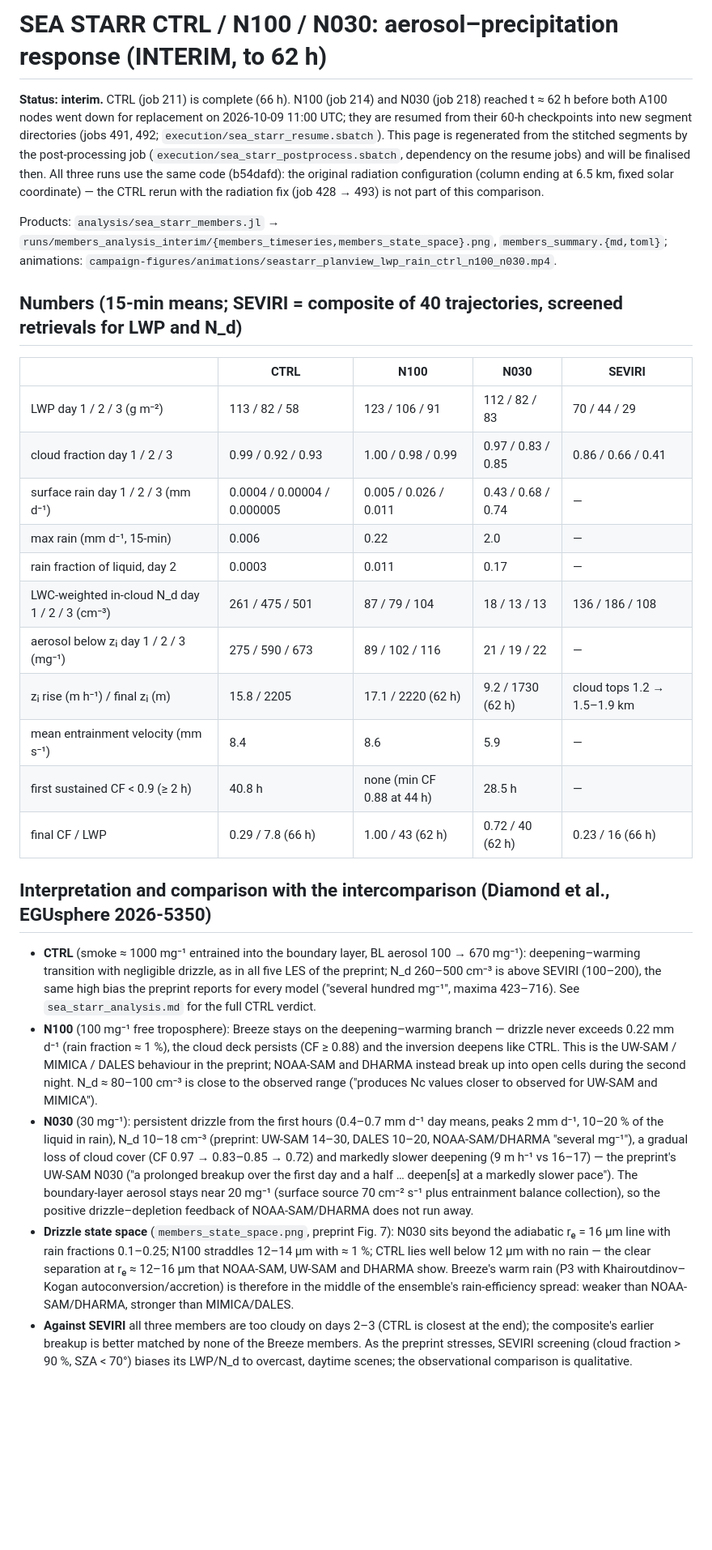
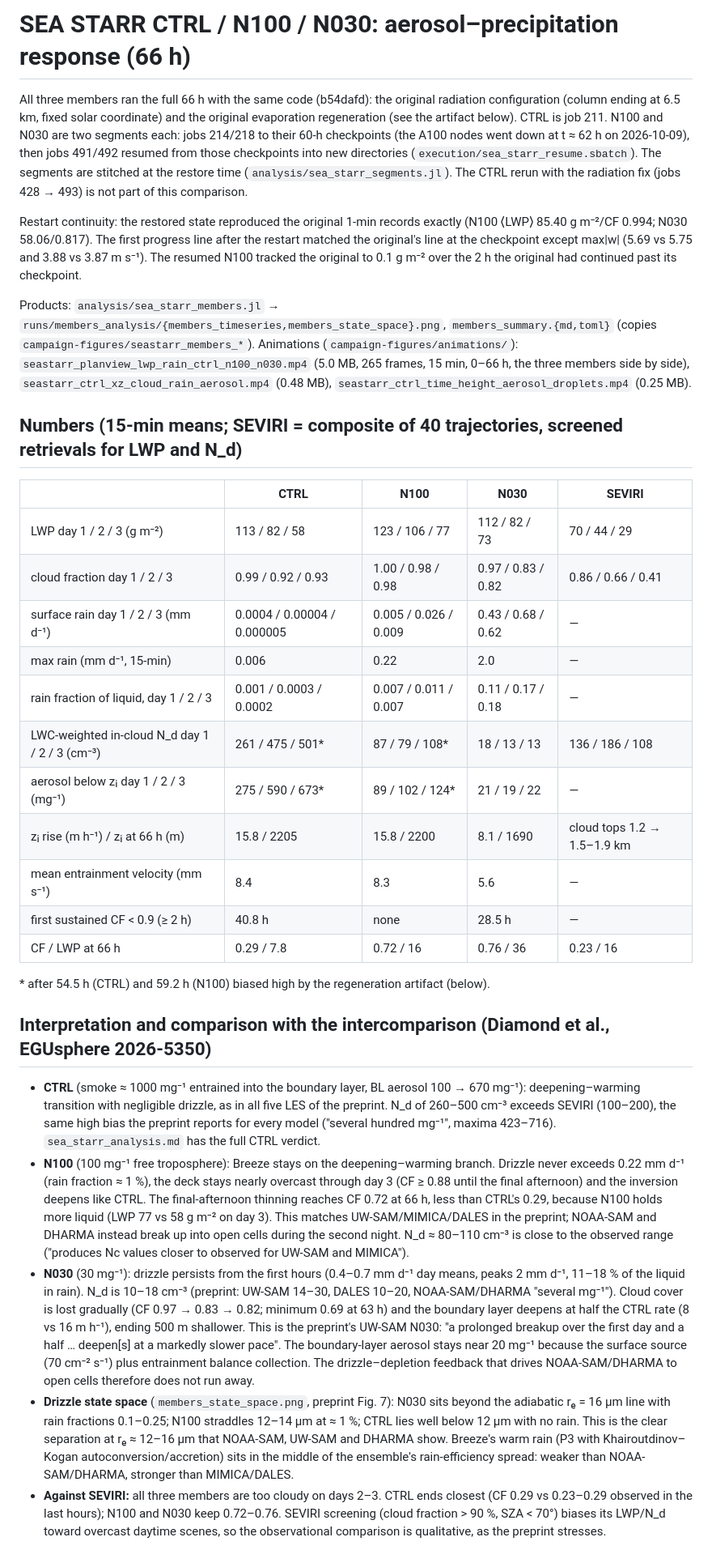
Before and after one commit to PRECISION-GM/BreezeLab.jl, a Markdown page: docs/cases/sea_starr_members.md, the part around one of its changes. Shown at 81% size. Drawn GitHub-style; blank space fills up the shorter version.

Commit message:
docs: SEA STARR CTRL/N100/N030 at 66 h (segments stitched), restart continuity, artifact note
Co-Authored-By: Claude Opus 5.5 <noreply@anthropic.com>

```diff
--- a/docs/cases/sea_starr_members.md
+++ b/docs/cases/sea_starr_members.md
@@ -1,50 +1,59 @@
-# SEA STARR CTRL / N100 / N030: aerosol–precipitation response (INTERIM, to 62 h)
+# SEA STARR CTRL / N100 / N030: aerosol–precipitation response (66 h)
 
-**Status: interim.** CTRL (job 211) is complete (66 h). N100 (job 214) and N030 (job 218) reached t ≈ 62 h before both
-A100 nodes went down for replacement on 2026-10-09 11:00 UTC; they are resumed from their 60-h checkpoints into new segment
-directories (jobs 491, 492; `execution/sea_starr_resume.sbatch`). This page is regenerated from the stitched segments by the
-post-processing job (`execution/sea_starr_postprocess.sbatch`, dependency on the resume jobs) and will be finalised then.
-All three runs use the same code (b54dafd): the original radiation configuration (column ending at 6.5 km, fixed solar
-coordinate) — the CTRL rerun with the radiation fix (job 428 → 493) is not part of this comparison.
+All three members ran the full 66 h with the same code (b54dafd): the original radiation configuration (column ending at
+6.5 km, fixed solar coordinate) and the original evaporation regeneration (see the artifact below). CTRL is job 211. N100 and N030
+are two segments each: jobs 214/218 to their 60-h checkpoints (the A100 nodes went down at t ≈ 62 h on 2026-10-09), then jobs
+491/492 resumed from those checkpoints into new directories (`execution/sea_starr_resume.sbatch`). The segments are stitched at the
+restore time (`analysis/sea_starr_segments.jl`). The CTRL rerun with the radiation fix (jobs 428 → 493) is not part of this comparison.
 
-Products: `analysis/sea_starr_members.jl` → `runs/members_analysis_interim/{members_timeseries,members_state_space}.png`,
-`members_summary.{md,toml}`; animations: `campaign-figures/animations/seastarr_planview_lwp_rain_ctrl_n100_n030.mp4`.
+Restart continuity: the restored state reproduced the original 1-min records exactly (N100 ⟨LWP⟩ 85.40 g m⁻²/CF 0.994; N030 58.06/0.817).
+The first progress line after the restart matched the original's line at the checkpoint except max|w| (5.69 vs 5.75 and 3.88 vs 3.87 m s⁻¹).
+The resumed N100 tracked the original to 0.1 g m⁻² over the 2 h the original had continued past its checkpoint.
+
+Products: `analysis/sea_starr_members.jl` → `runs/members_analysis/{members_timeseries,members_state_space}.png`,
+`members_summary.{md,toml}` (copies `campaign-figures/seastarr_members_*`). Animations (`campaign-figures/animations/`):
+`seastarr_planview_lwp_rain_ctrl_n100_n030.mp4` (5.0 MB, 265 frames, 15 min, 0–66 h, the three members side by side),
+`seastarr_ctrl_xz_cloud_rain_aerosol.mp4` (0.48 MB), `seastarr_ctrl_time_height_aerosol_droplets.mp4` (0.25 MB).
 
 ## Numbers (15-min means; SEVIRI = composite of 40 trajectories, screened retrievals for LWP and N_d)
 
 | | CTRL | N100 | N030 | SEVIRI |
 | --- | --- | --- | --- | --- |
-| LWP day 1 / 2 / 3 (g m⁻²) | 113 / 82 / 58 | 123 / 106 / 91 | 112 / 82 / 83 | 70 / 44 / 29 |
-| cloud fraction day 1 / 2 / 3 | 0.99 / 0.92 / 0.93 | 1.00 / 0.98 / 0.99 | 0.97 / 0.83 / 0.85 | 0.86 / 0.66 / 0.41 |
-| surface rain day 1 / 2 / 3 (mm d⁻¹) | 0.0004 / 0.00004 / 0.000005 | 0.005 / 0.026 / 0.011 | 0.43 / 0.68 / 0.74 | — |
+| LWP day 1 / 2 / 3 (g m⁻²) | 113 / 82 / 58 | 123 / 106 / 77 | 112 / 82 / 73 | 70 / 44 / 29 |
+| cloud fraction day 1 / 2 / 3 | 0.99 / 0.92 / 0.93 | 1.00 / 0.98 / 0.98 | 0.97 / 0.83 / 0.82 | 0.86 / 0.66 / 0.41 |
+| surface rain day 1 / 2 / 3 (mm d⁻¹) | 0.0004 / 0.00004 / 0.000005 | 0.005 / 0.026 / 0.009 | 0.43 / 0.68 / 0.62 | — |
 | max rain (mm d⁻¹, 15-min) | 0.006 | 0.22 | 2.0 | — |
-| rain fraction of liquid, day 2 | 0.0003 | 0.011 | 0.17 | — |
-| LWC-weighted in-cloud N_d day 1 / 2 / 3 (cm⁻³) | 261 / 475 / 501 | 87 / 79 / 104 | 18 / 13 / 13 | 136 / 186 / 108 |
-| aerosol below zᵢ day 1 / 2 / 3 (mg⁻¹) | 275 / 590 / 673 | 89 / 102 / 116 | 21 / 19 / 22 | — |
-| zᵢ rise (m h⁻¹) / final zᵢ (m) | 15.8 / 2205 | 17.1 / 2220 (62 h) | 9.2 / 1730 (62 h) | cloud tops 1.2 → 1.5–1.9 km |
-| mean entrainment velocity (mm s⁻¹) | 8.4 | 8.6 | 5.9 | — |
-| first sustained CF < 0.9 (≥ 2 h) | 40.8 h | none (min CF 0.88 at 44 h) | 28.5 h | — |
-| final CF / LWP | 0.29 / 7.8 (66 h) | 1.00 / 43 (62 h) | 0.72 / 40 (62 h) | 0.23 / 16 (66 h) |
+| rain fraction of liquid, day 1 / 2 / 3 | 0.001 / 0.0003 / 0.0002 | 0.007 / 0.011 / 0.007 | 0.11 / 0.17 / 0.18 | — |
+| LWC-weighted in-cloud N_d day 1 / 2 / 3 (cm⁻³) | 261 / 475 / 501* | 87 / 79 / 108* | 18 / 13 / 13 | 136 / 186 / 108 |
+| aerosol below zᵢ day 1 / 2 / 3 (mg⁻¹) | 275 / 590 / 673* | 89 / 102 / 124* | 21 / 19 / 22 | — |
+| zᵢ rise (m h⁻¹) / zᵢ at 66 h (m) | 15.8 / 2205 | 15.8 / 2200 | 8.1 / 1690 | cloud tops 1.2 → 1.5–1.9 km |
+| mean entrainment velocity (mm s⁻¹) | 8.4 | 8.3 | 5.6 | — |
+| first sustained CF < 0.9 (≥ 2 h) | 40.8 h | none | 28.5 h | — |
+| CF / LWP at 66 h | 0.29 / 7.8 | 0.72 / 16 | 0.76 / 36 | 0.23 / 16 |
+
+\* after 54.5 h (CTRL) and 59.2 h (N100) biased high by the regeneration artifact (below).
 
 ## Interpretation and comparison with the intercomparison (Diamond et al., EGUsphere 2026-5350)
 
 - **CTRL** (smoke ≈ 1000 mg⁻¹ entrained into the boundary layer, BL aerosol 100 → 670 mg⁻¹): deepening–warming transition with
-  negligible drizzle, as in all five LES of the preprint; N_d 260–500 cm⁻³ is above SEVIRI (100–200), the same high bias the preprint
-  reports for every model ("several hundred mg⁻¹", maxima 423–716). See `sea_starr_analysis.md` for the full CTRL verdict.
-- **N100** (100 mg⁻¹ free troposphere): Breeze stays on the deepening–warming branch — drizzle never exceeds 0.22 mm d⁻¹ (rain
-  fraction ≈ 1 %), the cloud deck persists (CF ≥ 0.88) and the inversion deepens like CTRL. This is the UW-SAM / MIMICA / DALES
-  behaviour in the preprint; NOAA-SAM and DHARMA instead break up into open cells during the second night. N_d ≈ 80–100 cm⁻³ is close
-  to the observed range ("produces Nc values closer to observed for UW-SAM and MIMICA").
-- **N030** (30 mg⁻¹): persistent drizzle from the first hours (0.4–0.7 mm d⁻¹ day means, peaks 2 mm d⁻¹, 10–20 % of the liquid in
-  rain), N_d 10–18 cm⁻³ (preprint: UW-SAM 14–30, DALES 10–20, NOAA-SAM/DHARMA "several mg⁻¹"), a gradual loss of cloud cover
-  (CF 0.97 → 0.83–0.85 → 0.72) and markedly slower deepening (9 m h⁻¹ vs 16–17) — the preprint's UW-SAM N030 ("a prolonged breakup
-  over the first day and a half … deepen[s] at a markedly slower pace"). The boundary-layer aerosol stays near 20 mg⁻¹ (surface source
-  70 cm⁻² s⁻¹ plus entrainment balance collection), so the positive drizzle–depletion feedback of NOAA-SAM/DHARMA does not run away.
-- **Drizzle state space** (`members_state_space.png`, preprint Fig. 7): N030 sits beyond the adiabatic rₑ = 16 µm line with rain fractions
-  0.1–0.25; N100 straddles 12–14 µm with ≈ 1 %; CTRL lies well below 12 µm with no rain — the clear separation at rₑ ≈ 12–16 µm that
-  NOAA-SAM, UW-SAM and DHARMA show. Breeze's warm rain (P3 with Khairoutdinov–Kogan autoconversion/accretion) is therefore in the
+  negligible drizzle, as in all five LES of the preprint. N_d of 260–500 cm⁻³ exceeds SEVIRI (100–200), the same high bias the preprint
+  reports for every model ("several hundred mg⁻¹", maxima 423–716). `sea_starr_analysis.md` has the full CTRL verdict.
+- **N100** (100 mg⁻¹ free troposphere): Breeze stays on the deepening–warming branch. Drizzle never exceeds 0.22 mm d⁻¹ (rain fraction
+  ≈ 1 %), the deck stays nearly overcast through day 3 (CF ≥ 0.88 until the final afternoon) and the inversion deepens like CTRL. The
+  final-afternoon thinning reaches CF 0.72 at 66 h, less than CTRL's 0.29, because N100 holds more liquid (LWP 77 vs 58 g m⁻² on day 3).
+  This matches UW-SAM/MIMICA/DALES in the preprint; NOAA-SAM and DHARMA instead break up into open cells during the second night.
+  N_d ≈ 80–110 cm⁻³ is close to the observed range ("produces Nc values closer to observed for UW-SAM and MIMICA").
+- **N030** (30 mg⁻¹): drizzle persists from the first hours (0.4–0.7 mm d⁻¹ day means, peaks 2 mm d⁻¹, 11–18 % of the liquid in
+  rain). N_d is 10–18 cm⁻³ (preprint: UW-SAM 14–30, DALES 10–20, NOAA-SAM/DHARMA "several mg⁻¹"). Cloud cover is lost gradually
+  (CF 0.97 → 0.83 → 0.82; minimum 0.69 at 63 h) and the boundary layer deepens at half the CTRL rate (8 vs 16 m h⁻¹), ending 500 m
+  shallower. This is the preprint's UW-SAM N030: "a prolonged breakup over the first day and a half … deepen[s] at a markedly slower
+  pace". The boundary-layer aerosol stays near 20 mg⁻¹ because the surface source (70 cm⁻² s⁻¹) plus entrainment balance collection.
+  The drizzle–depletion feedback that drives NOAA-SAM/DHARMA to open cells therefore does not run away.
+- **Drizzle state space** (`members_state_space.png`, preprint Fig. 7): N030 sits beyond the adiabatic rₑ = 16 µm line with rain
+  fractions 0.1–0.25; N100 straddles 12–14 µm at ≈ 1 %; CTRL lies well below 12 µm with no rain. This is the clear separation at
+  rₑ ≈ 12–16 µm that NOAA-SAM, UW-SAM and DHARMA show. Breeze's warm rain (P3 with Khairoutdinov–Kogan autoconversion/accretion) sits in the
   middle of the ensemble's rain-efficiency spread: weaker than NOAA-SAM/DHARMA, stronger than MIMICA/DALES.
-- **Against SEVIRI** all three members are too cloudy on days 2–3 (CTRL is closest at the end); the composite's earlier breakup is
-  better matched by none of the Breeze members. As the preprint stresses, SEVIRI screening (cloud fraction > 90 %, SZA < 70°) biases
-  its LWP/N_d to overcast, daytime scenes; the observational comparison is qualitative.
+- **Against SEVIRI:** all three members are too cloudy on days 2–3. CTRL ends closest (CF 0.29 vs 0.23–0.29 observed in the last hours);
+  N100 and N030 keep 0.72–0.76. SEVIRI screening (cloud fraction > 90 %, SZA < 70°) biases its LWP/N_d toward overcast daytime scenes,
+  so the observational comparison is qualitative, as the preprint stresses.
 
```
Also changed, not shown: other parts of docs/cases/sea_starr_members.md (+7 -2 lines).
